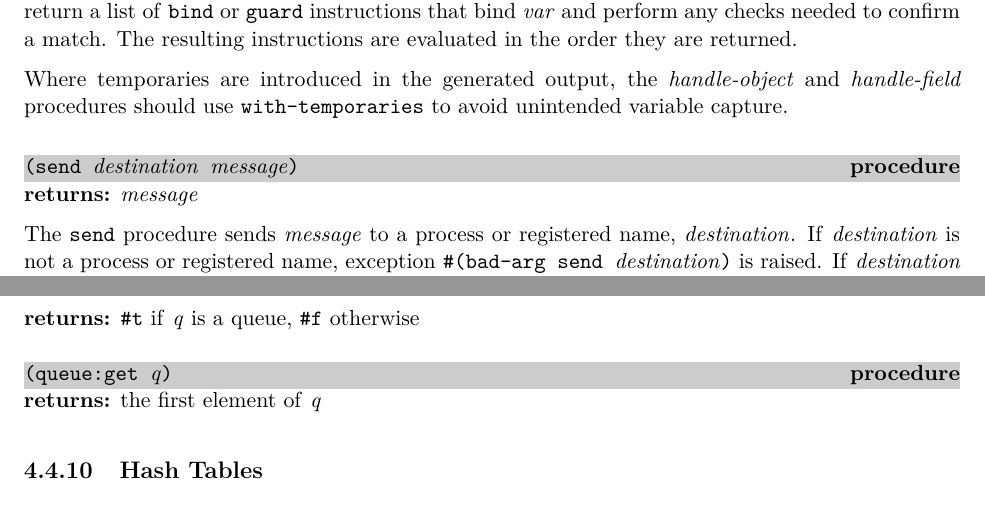
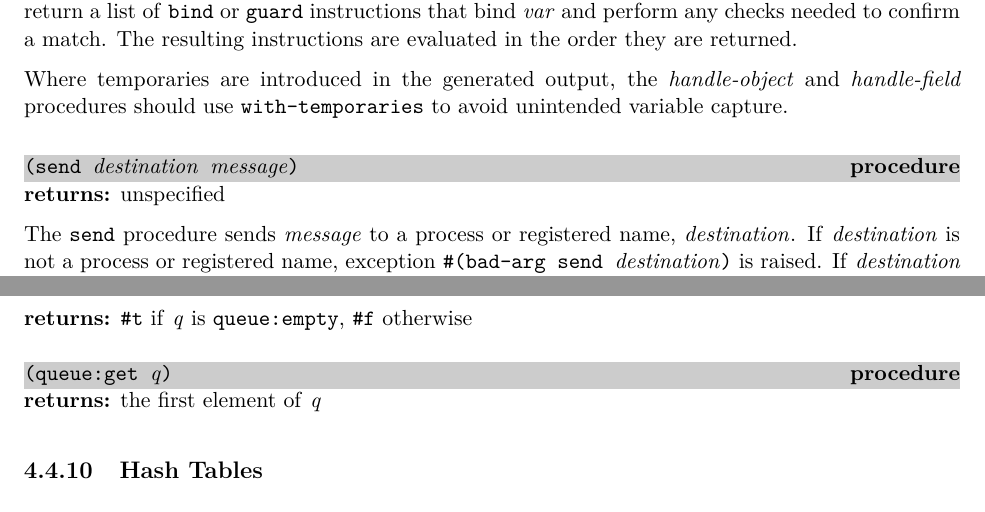
Before and after one commit to becls/swish, a LaTeX thesis (doc/swish.tex, which reads doc/swish/erlang.tex): two parts of pages 46 and 66 of 156, joined at a grey line, cut so that both start at the same text. Compiled offline with pdfLaTeX.

```diff
--- a/doc/swish/erlang.tex
+++ b/doc/swish/erlang.tex
@@ -863,7 +863,7 @@
 \begin{procedure}
   \code{(send \var{destination} \var{message})}
 \end{procedure}
-\returns{} \var{message}
+\returns{} unspecified
 
 The \code{send} procedure sends \var{message} to a process or
 registered name, \var{destination}.  If \var{destination} is not a
@@ -2644,7 +2644,7 @@
 \begin{procedure}
   \code{(queue:empty? \var{q})}
 \end{procedure}
-\returns{} \code{\#t} if \var{q} is a queue, \code{\#f} otherwise
+\returns{} \code{\#t} if \var{q} is \code{queue:empty}, \code{\#f} otherwise
 
 % ----------------------------------------------------------------------------
 \defineentry{queue:get}
```
